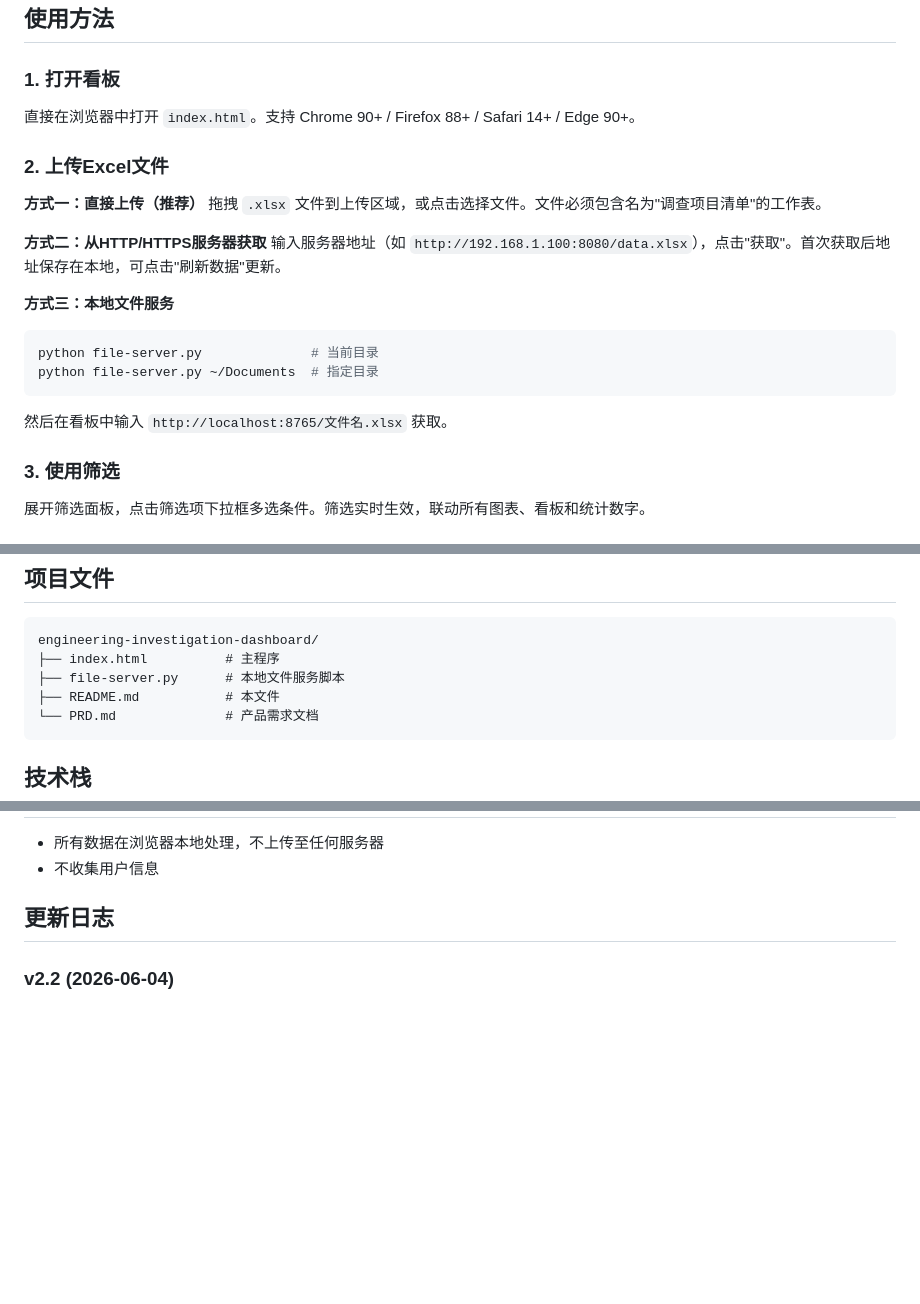
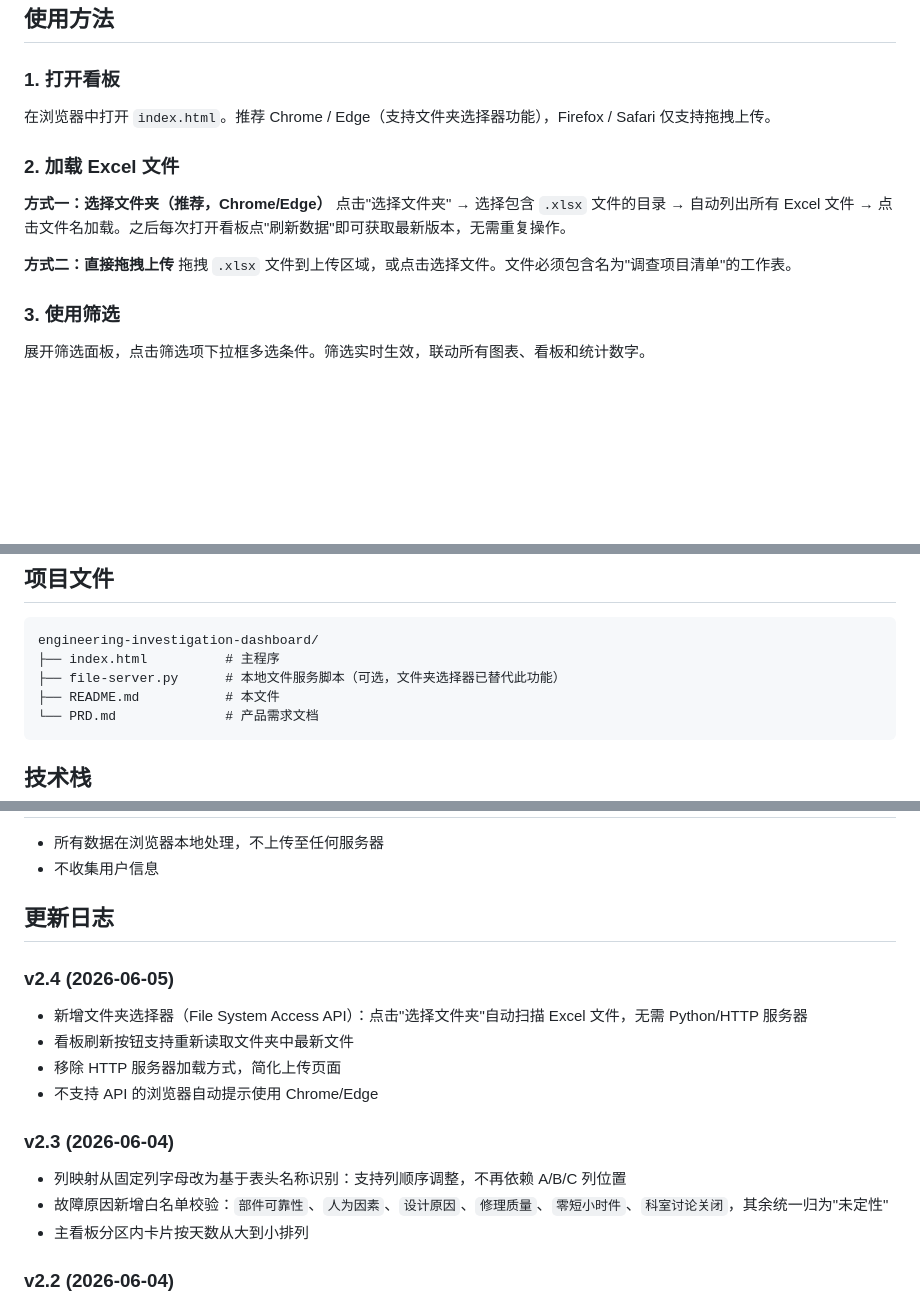
Before and after one commit to DavidSUAN/engineering-investigation-dashboard, a Markdown page: README.md, 3 parts joined by grey strips. GitHub-like rendering; blank space fills up the shorter version.

Commit message:
更新README：v2.3/v2.4 更新日志，简化使用说明

````diff
--- a/README.md
+++ b/README.md
@@ -73,22 +73,15 @@
 ## 使用方法
 
 ### 1. 打开看板
-直接在浏览器中打开 `index.html`。支持 Chrome 90+ / Firefox 88+ / Safari 14+ / Edge 90+。
+在浏览器中打开 `index.html`。推荐 Chrome / Edge（支持文件夹选择器功能），Firefox / Safari 仅支持拖拽上传。
 
-### 2. 上传Excel文件
+### 2. 加载 Excel 文件
 
-**方式一：直接上传（推荐）**
+**方式一：选择文件夹（推荐，Chrome/Edge）**
+点击"选择文件夹" → 选择包含 `.xlsx` 文件的目录 → 自动列出所有 Excel 文件 → 点击文件名加载。之后每次打开看板点"刷新数据"即可获取最新版本，无需重复操作。
+
+**方式二：直接拖拽上传**
 拖拽 `.xlsx` 文件到上传区域，或点击选择文件。文件必须包含名为"调查项目清单"的工作表。
-
-**方式二：从HTTP/HTTPS服务器获取**
-输入服务器地址（如 `http://192.168.1.100:8080/data.xlsx`），点击"获取"。首次获取后地址保存在本地，可点击"刷新数据"更新。
-
-**方式三：本地文件服务**
-```bash
-python file-server.py              # 当前目录
-python file-server.py ~/Documents  # 指定目录
-```
-然后在看板中输入 `http://localhost:8765/文件名.xlsx` 获取。
 
 ### 3. 使用筛选
 展开筛选面板，点击筛选项下拉框多选条件。筛选实时生效，联动所有图表、看板和统计数字。
@@ -162,7 +155,7 @@ count ≤ threshold → 正常（绿）
 ```
 engineering-investigation-dashboard/
 ├── index.html          # 主程序
-├── file-server.py      # 本地文件服务脚本
+├── file-server.py      # 本地文件服务脚本（可选，文件夹选择器已替代此功能）
 ├── README.md           # 本文件
 └── PRD.md              # 产品需求文档
 ```
@@ -181,6 +174,17 @@ engineering-investigation-dashboard/
 - 不收集用户信息
 
 ## 更新日志
+
+### v2.4 (2026-06-05)
+- 新增文件夹选择器（File System Access API）：点击"选择文件夹"自动扫描 Excel 文件，无需 Python/HTTP 服务器
+- 看板刷新按钮支持重新读取文件夹中最新文件
+- 移除 HTTP 服务器加载方式，简化上传页面
+- 不支持 API 的浏览器自动提示使用 Chrome/Edge
+
+### v2.3 (2026-06-04)
+- 列映射从固定列字母改为基于表头名称识别：支持列顺序调整，不再依赖 A/B/C 列位置
+- 故障原因新增白名单校验：`部件可靠性`、`人为因素`、`设计原因`、`修理质量`、`零短小时件`、`科室讨论关闭`，其余统一归为"未定性"
+- 主看板分区内卡片按天数从大到小排列
 
 ### v2.2 (2026-06-04)
 - 筛选面板移至ATA章节柱状图上方，筛选后图表联动更直观
````
